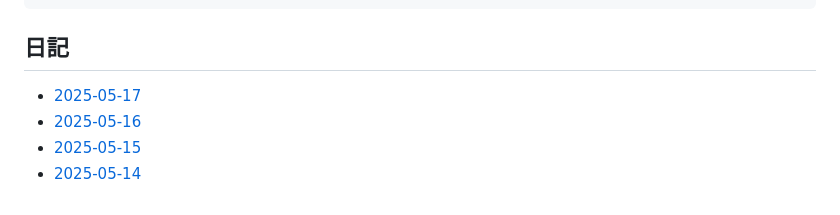
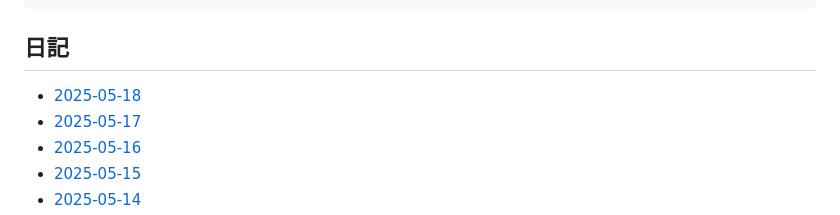
Before and after one commit to yossy4411/note-web, a Markdown page: diary/2025-05/2025-05.md, the part around the change. GitHub-like rendering.

```diff
--- a/diary/2025-05/2025-05.md
+++ b/diary/2025-05/2025-05.md
@@ -11,6 +11,7 @@ showContent: false
 slug: index
 ---
 ## 日記
+- [2025-05-18](2025-05-18.md)
 - [2025-05-17](2025-05-17.md)
 - [2025-05-16](2025-05-16.md)
 - [2025-05-15](2025-05-15.md)
```
Also changed, not shown: diary/2025-05/2025-05-18.md (added, +29 -0 lines), assets/Pasted image 20250518214920.png (added).
